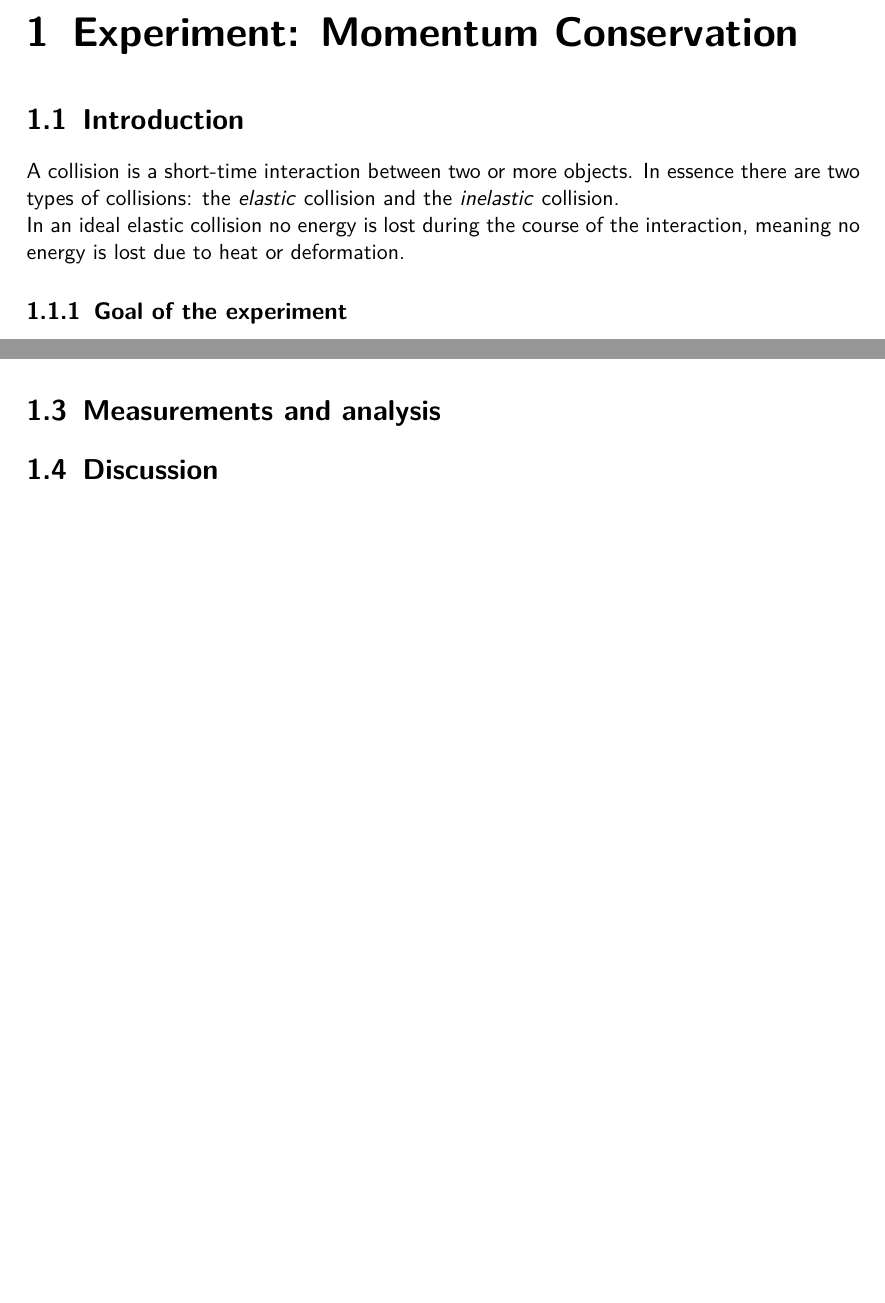
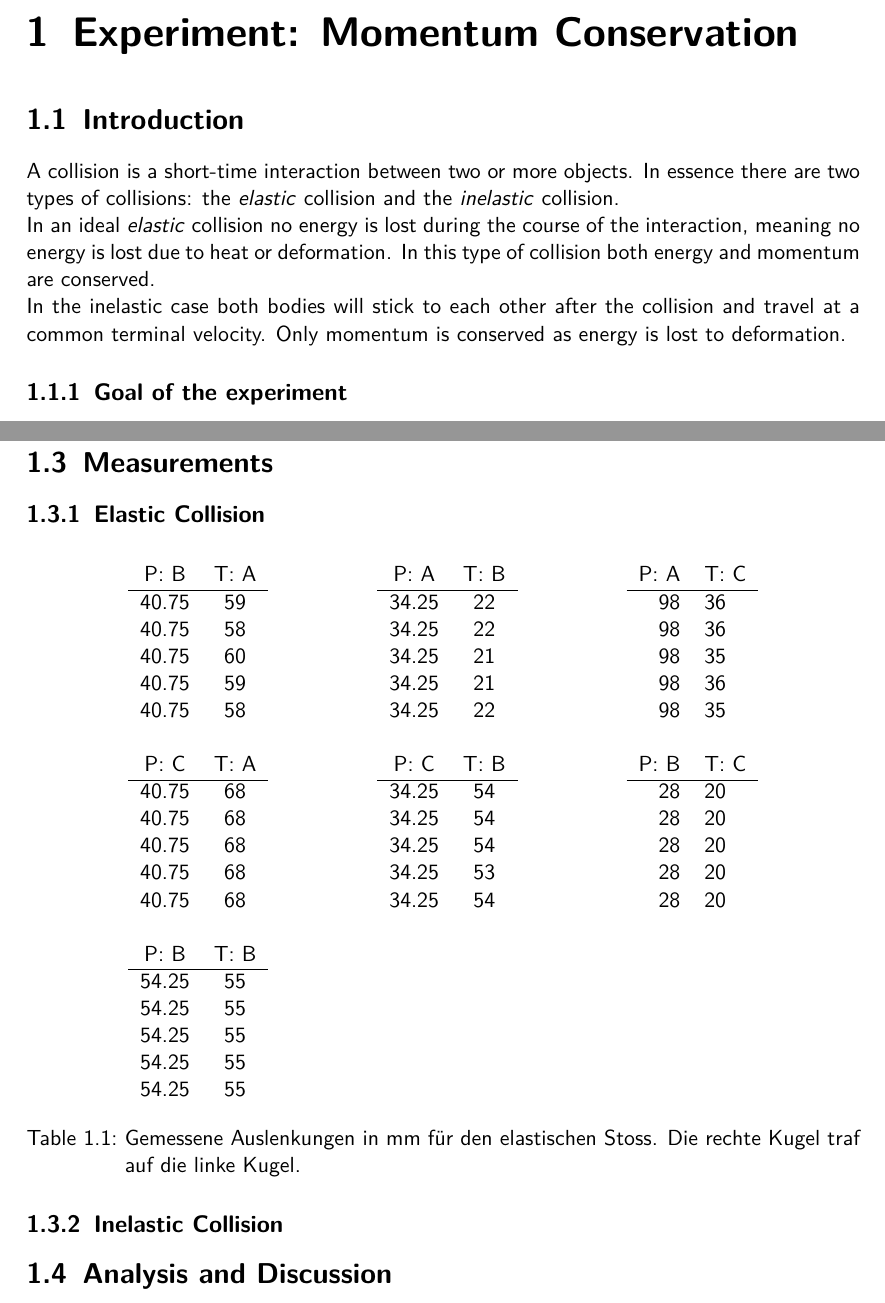
Before and after one commit to HappyEmu/physics-reports, a LaTeX document (exp3/report/report3.tex): two parts of pages 3 and 7 of 8 before the commit and two parts of pages 3 and 8 of 9 after it, joined at a grey line, cut so that both start at the same text, the shorter picture padded with empty space. Compiled offline with pdfLaTeX.

Commit message:
Added measurement table
	modified:   exp3/report/report3.tex

```diff
--- a/exp3/report/report3.tex
+++ b/exp3/report/report3.tex
@@ -31,9 +31,11 @@
 \chapter{Experiment: Momentum Conservation}
 \section{Introduction}
 A collision is a short-time interaction between two or more objects. In essence there are two types of collisions: the \emph{elastic} collision and the \emph{inelastic} collision.\\
-In an ideal elastic collision no energy is lost during the course of the interaction, meaning no energy is lost due to heat or deformation.
+In an ideal \emph{elastic} collision no energy is lost during the course of the interaction, meaning no energy is lost due to heat or deformation. In this type of collision both energy and momentum are conserved.\\
+In the inelastic case both bodies will stick to each other after the collision and travel at a common terminal velocity. Only momentum is conserved as energy is lost to deformation.
 
 \subsection{Goal of the experiment}
+
 \subsection{Theory}
 \subsubsection{Preliminary exercises}
 Using $A:=\frac{m_2}{m_1}$
@@ -145,8 +147,56 @@ Measurement & $Q/T_1 =$ & $1-(1+A)\frac{a_2^2}{a_1^2}$ \\
 	\label{fig:assembly}
 \end{figure}
 
-\section{Measurements and analysis}
-\section{Discussion}
+\section{Measurements}
+\subsection{Elastic Collision}
+\begin{table}[H]
+	\centering
+	\begin{tabular}{ccp{1.5cm}ccp{1.5cm}rl}
+ P: B &   T: A &            &  P: A &   T: B &            &  P: A &   T: C \\\cline{1-2}\cline{4-5}\cline{7-8}
+
+     40.75 &         59 &            &      34.25 &         22 &            &         98 &         36 \\
+
+     40.75 &         58 &            &      34.25 &         22 &            &         98 &         36 \\
+
+     40.75 &         60 &            &      34.25 &         21 &            &         98 &         35 \\
+
+     40.75 &         59 &            &      34.25 &         21 &            &         98 &         36 \\
+
+     40.75 &         58 &            &      34.25 &         22 &            &         98 &         35 \\
+
+           &            &            &            &            &            &            &            \\
+
+ P: C &   T: A &            &  P: C &   T: B &            &  P: B &   T: C \\\cline{1-2}\cline{4-5}\cline{7-8}
+
+     40.75 &         68 &            &      34.25 &         54 &            &         28 &         20 \\
+
+     40.75 &         68 &            &      34.25 &         54 &            &         28 &         20 \\
+
+     40.75 &         68 &            &      34.25 &         54 &            &         28 &         20 \\
+
+     40.75 &         68 &            &      34.25 &         53 &            &         28 &         20 \\
+
+     40.75 &         68 &            &      34.25 &         54 &            &         28 &         20 \\
+
+           &            &            &            &            &            &            &            \\
+
+ P: B &   T: B &            &            &            &            &            &            \\\cline{1-2}
+
+     54.25 &         55 &            &            &            &            &            &            \\
+
+     54.25 &         55 &            &            &            &            &            &            \\
+
+     54.25 &         55 &            &            &            &            &            &            \\
+
+     54.25 &         55 &            &            &            &            &            &            \\
+
+     54.25 &         55 &            &            &            &            &            &            \\
+\end{tabular}
+\caption{Gemessene Auslenkungen in mm für den elastischen Stoss. Die rechte Kugel traf auf die linke Kugel.}
+\end{table}
+\subsection{Inelastic Collision}
+
+\section{Analysis and Discussion}
 
 
 \begin{thebibliography}{9}
```
Also changed, not shown: exp3/report/report3.tex (14 more changed lines).
